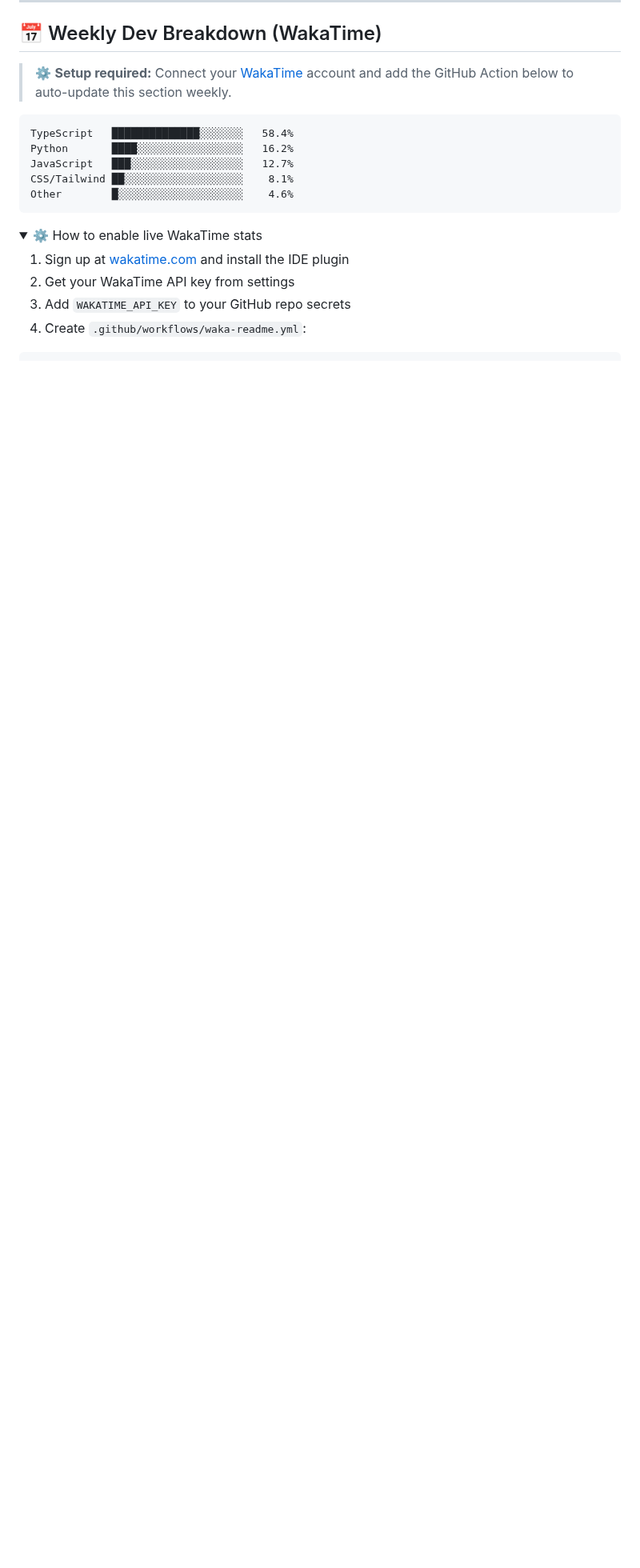
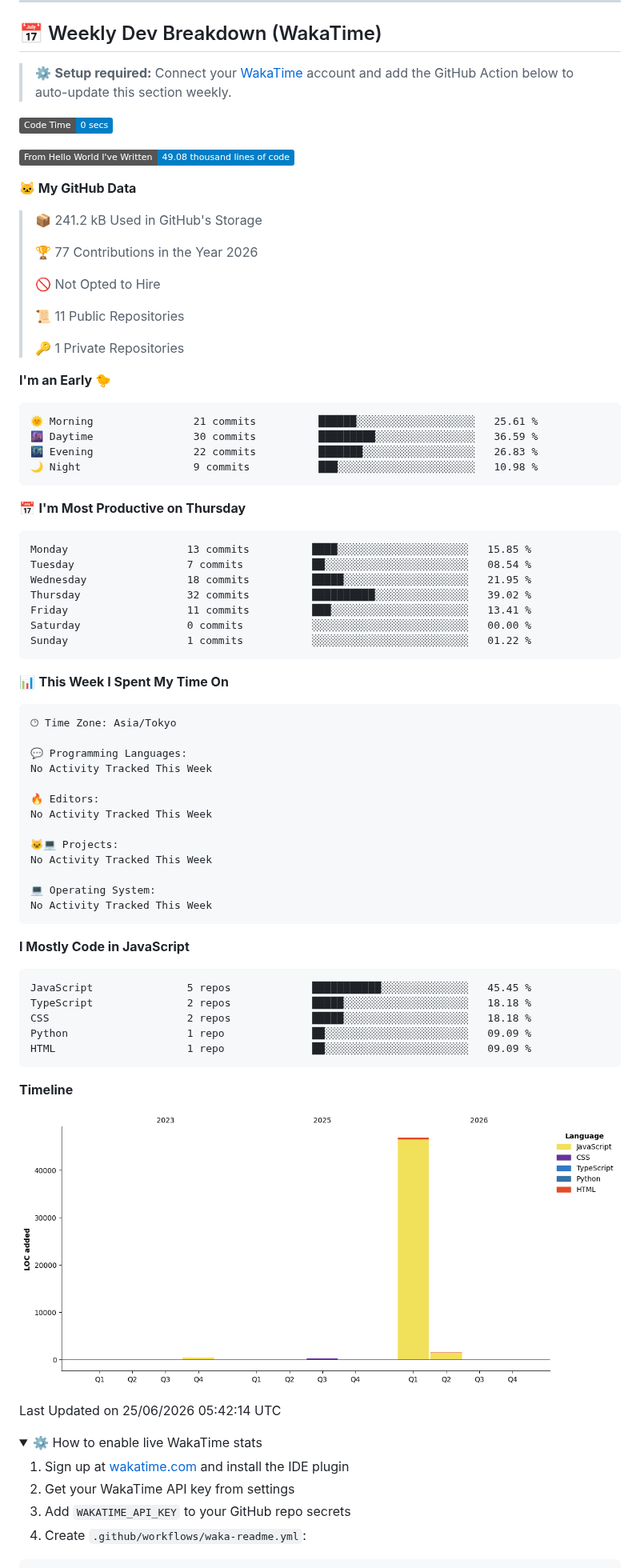
Before and after one commit to Sithija-Kalhara/Sithija-Kalhara, a Markdown page: README.md, the part around the change. Shown at 80% size. GitHub-like rendering; pictures changed too: assets/bar_graph.png (added); folded sections open; badges without logos; blank space fills up the shorter version.

Commit message:
Updated with Dev Metrics

````diff
--- a/README.md
+++ b/README.md
@@ -146,13 +146,79 @@ Python       ███████████████░░░░░░  75
 > ⚙️ **Setup required:** Connect your [WakaTime](https://wakatime.com) account and add the GitHub Action below to auto-update this section weekly.
 
 <!--START_SECTION:waka-->
+![Code Time](http://img.shields.io/badge/Code%20Time-0%20secs-blue?style=flat)
+
+![Lines of code](https://img.shields.io/badge/From%20Hello%20World%20I%27ve%20Written-49.08%20thousand%20lines%20of%20code-blue?style=flat)
+
+**🐱 My GitHub Data**
+
+> 📦 241.2 kB Used in GitHub's Storage
+ >
+> 🏆 77 Contributions in the Year 2026
+ >
+> 🚫 Not Opted to Hire
+ >
+> 📜 11 Public Repositories
+ >
+> 🔑 1 Private Repositories
+ >
+**I'm an Early 🐤**
+
 ```text
-TypeScript   ██████████████░░░░░░░   58.4%
-Python       ████░░░░░░░░░░░░░░░░░   16.2%
-JavaScript   ███░░░░░░░░░░░░░░░░░░   12.7%
-CSS/Tailwind ██░░░░░░░░░░░░░░░░░░░    8.1%
-Other        █░░░░░░░░░░░░░░░░░░░░    4.6%
+🌞 Morning                21 commits          ██████░░░░░░░░░░░░░░░░░░░   25.61 %
+🌆 Daytime                30 commits          █████████░░░░░░░░░░░░░░░░   36.59 %
+🌃 Evening                22 commits          ███████░░░░░░░░░░░░░░░░░░   26.83 %
+🌙 Night                  9 commits           ███░░░░░░░░░░░░░░░░░░░░░░   10.98 %
 ```
+📅 **I'm Most Productive on Thursday**
+
+```text
+Monday                   13 commits          ████░░░░░░░░░░░░░░░░░░░░░   15.85 %
+Tuesday                  7 commits           ██░░░░░░░░░░░░░░░░░░░░░░░   08.54 %
+Wednesday                18 commits          █████░░░░░░░░░░░░░░░░░░░░   21.95 %
+Thursday                 32 commits          ██████████░░░░░░░░░░░░░░░   39.02 %
+Friday                   11 commits          ███░░░░░░░░░░░░░░░░░░░░░░   13.41 %
+Saturday                 0 commits           ░░░░░░░░░░░░░░░░░░░░░░░░░   00.00 %
+Sunday                   1 commits           ░░░░░░░░░░░░░░░░░░░░░░░░░   01.22 %
+```
+
+
+📊 **This Week I Spent My Time On**
+
+```text
+🕑︎ Time Zone: Asia/Tokyo
+
+💬 Programming Languages:
+No Activity Tracked This Week
+
+🔥 Editors:
+No Activity Tracked This Week
+
+🐱‍💻 Projects:
+No Activity Tracked This Week
+
+💻 Operating System:
+No Activity Tracked This Week
+```
+
+**I Mostly Code in JavaScript**
+
+```text
+JavaScript               5 repos             ███████████░░░░░░░░░░░░░░   45.45 %
+TypeScript               2 repos             █████░░░░░░░░░░░░░░░░░░░░   18.18 %
+CSS                      2 repos             █████░░░░░░░░░░░░░░░░░░░░   18.18 %
+Python                   1 repo              ██░░░░░░░░░░░░░░░░░░░░░░░   09.09 %
+HTML                     1 repo              ██░░░░░░░░░░░░░░░░░░░░░░░   09.09 %
+```
+
+
+
+**Timeline**
+
+![Lines of Code chart](https://raw.githubusercontent.com/Sithija-Kalhara/Sithija-Kalhara/main/assets/bar_graph.png)
+
+
+ Last Updated on 25/06/2026 05:42:14 UTC
 <!--END_SECTION:waka-->
 
 <details>
````
